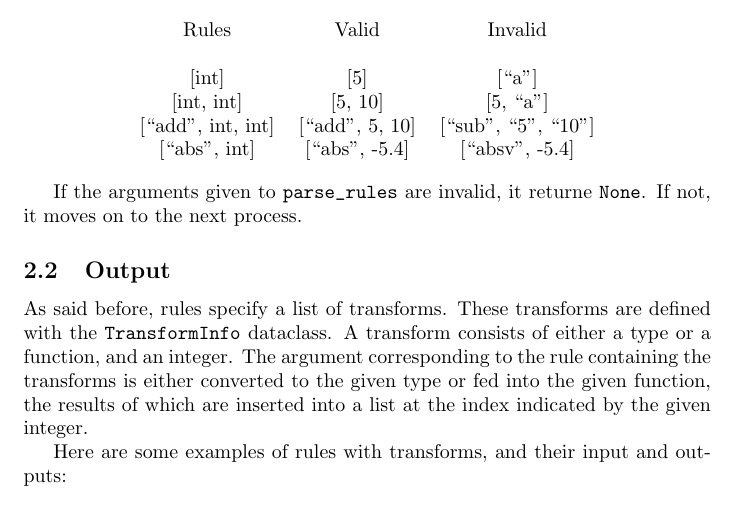
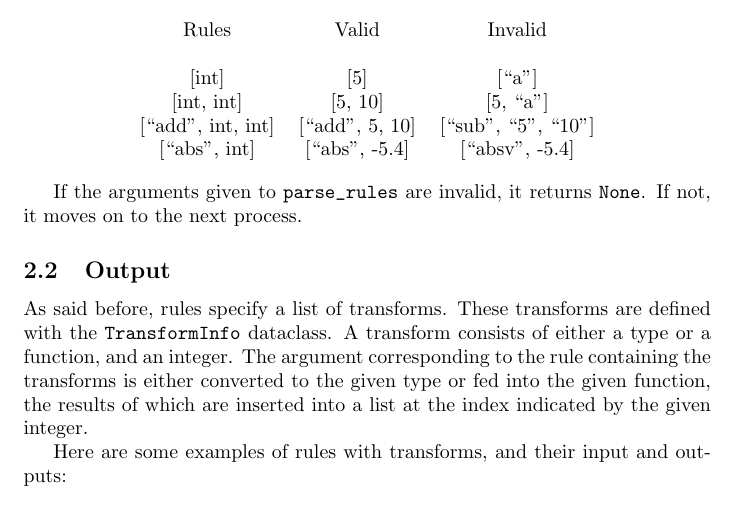
Before and after one commit to novoseiversia/eee111, a LaTeX document (sp1/hospital.tex): part of page 5 of 5, cut so that both start at the same text. Compiled offline with pdfLaTeX.

Commit message:
Fix typo

```diff
--- a/sp1/hospital.tex
+++ b/sp1/hospital.tex
@@ -108,7 +108,7 @@
 					\end{tabular}
 				\end{center}
 
-				If the arguments given to \verb|parse_rules| are invalid, it returne \verb|None|.
+				If the arguments given to \verb|parse_rules| are invalid, it returns \verb|None|.
 				If not, it moves on to the next process.
 
 		\subsection{Output}
```
Also changed, not shown: sp1/hospital.pdf.
